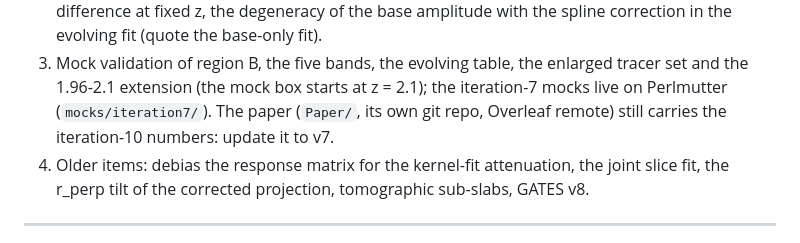
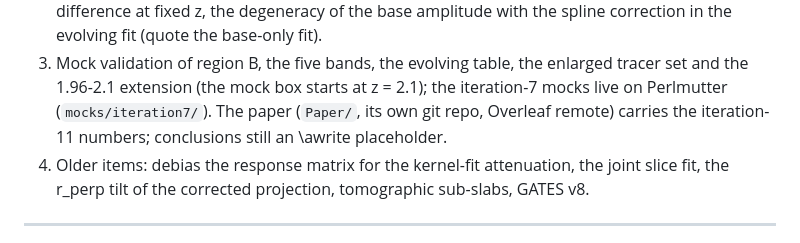
Before and after one commit to slosar/LyaLenser, a Markdown page: HANDOFF.md, the part around the change. Drawn GitHub-style.

```diff
--- a/HANDOFF.md
+++ b/HANDOFF.md
@@ -42,7 +42,7 @@ Evolution diagnostic on a saved run: `python xi_zevol_dr1.py --run .../dr1_lowz_
    amplitude with the spline correction in the evolving fit (quote the base-only fit).
 3. Mock validation of region B, the five bands, the evolving table, the enlarged tracer set and the 1.96-2.1
    extension (the mock box starts at z = 2.1); the iteration-7 mocks live on Perlmutter (`mocks/iteration7/`).
-   The paper (`Paper/`, its own git repo, Overleaf remote) still carries the iteration-10 numbers: update it to v7.
+   The paper (`Paper/`, its own git repo, Overleaf remote) carries the iteration-11 numbers; conclusions still an \awrite placeholder.
 4. Older items: debias the response matrix for the kernel-fit attenuation, the joint slice fit, the r_perp tilt
    of the corrected projection, tomographic sub-slabs, GATES v8.
 
```
Also changed, not shown: PROGRESS.md (+4 -0 lines).
